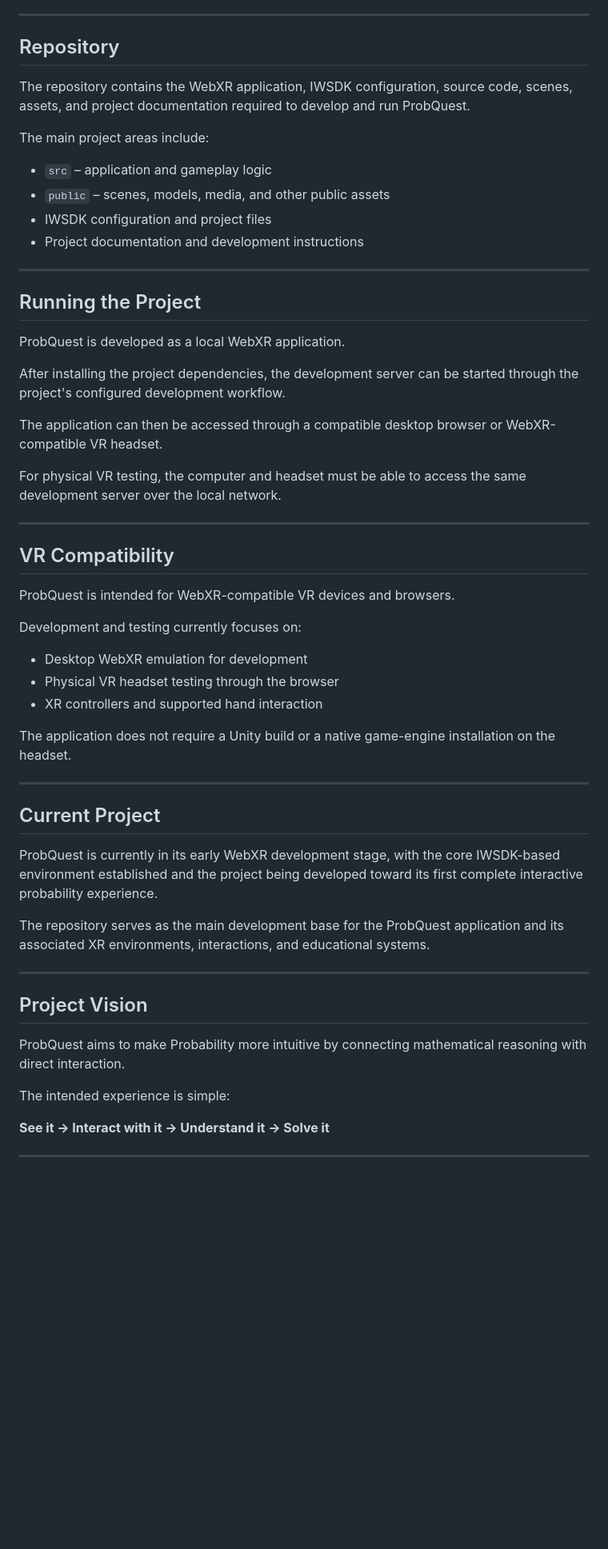
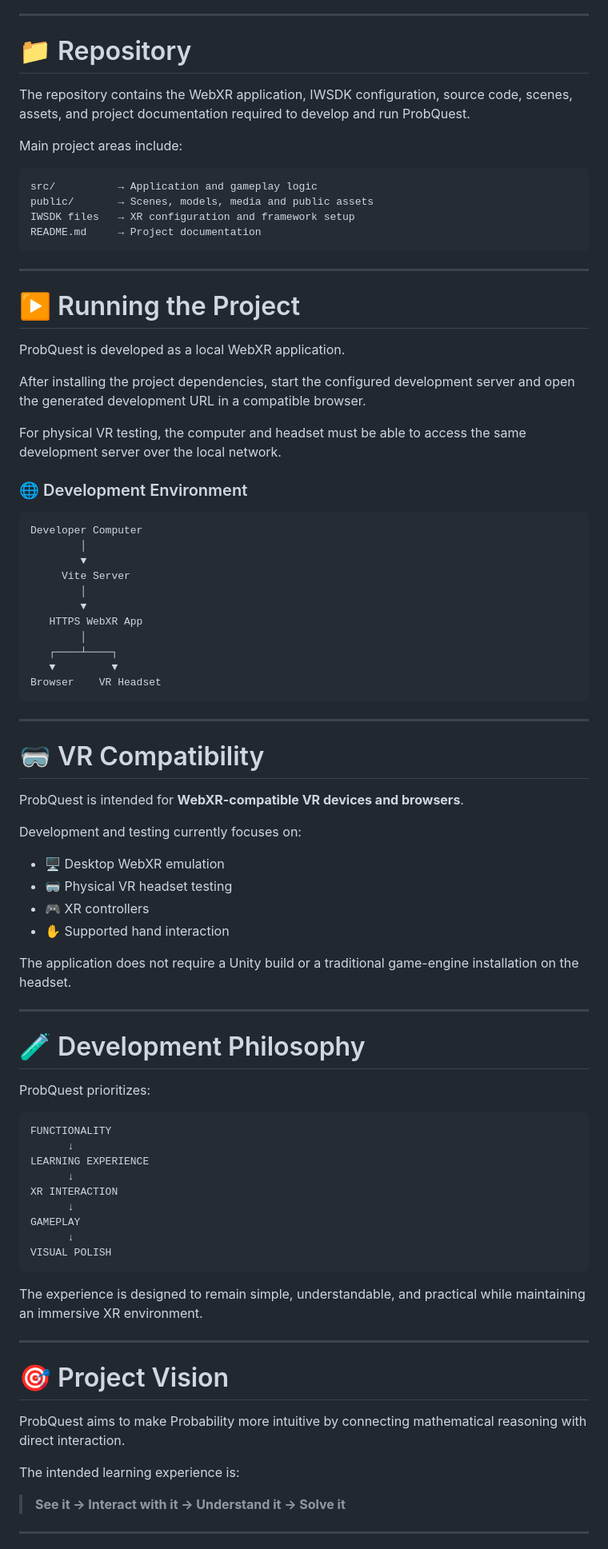
Before and after one commit to PranavUnde-07/ProbQuest, a Markdown page: README.md, the part around one of its changes. Shown at 80% size. Rendered like a GitHub page; blank space fills up the shorter version.

````diff
--- a/README.md
+++ b/README.md
@@ -198,60 +332,89 @@ Typical assets include:
 
 ---
 
-## Repository
+# 📁 Repository
 
 The repository contains the WebXR application, IWSDK configuration, source code, scenes, assets, and project documentation required to develop and run ProbQuest.
 
-The main project areas include:
+Main project areas include:
 
-- `src` – application and gameplay logic
-- `public` – scenes, models, media, and other public assets
-- IWSDK configuration and project files
-- Project documentation and development instructions
+```text
+src/          → Application and gameplay logic
+public/       → Scenes, models, media and public assets
+IWSDK files   → XR configuration and framework setup
+README.md     → Project documentation
+```
 
 ---
 
-## Running the Project
+# ▶️ Running the Project
 
 ProbQuest is developed as a local WebXR application.
 
-After installing the project dependencies, the development server can be started through the project's configured development workflow.
-
-The application can then be accessed through a compatible desktop browser or WebXR-compatible VR headset.
+After installing the project dependencies, start the configured development server and open the generated development URL in a compatible browser.
 
 For physical VR testing, the computer and headset must be able to access the same development server over the local network.
 
+### 🌐 Development Environment
+
+```text
+Developer Computer
+        │
+        ▼
+     Vite Server
+        │
+        ▼
+   HTTPS WebXR App
+        │
+   ┌────┴────┐
+   ▼         ▼
+Browser    VR Headset
+```
+
 ---
 
-## VR Compatibility
+# 🥽 VR Compatibility
 
-ProbQuest is intended for WebXR-compatible VR devices and browsers.
+ProbQuest is intended for **WebXR-compatible VR devices and browsers**.
 
 Development and testing currently focuses on:
 
-- Desktop WebXR emulation for development
-- Physical VR headset testing through the browser
-- XR controllers and supported hand interaction
+- 🖥️ Desktop WebXR emulation
+- 🥽 Physical VR headset testing
+- 🎮 XR controllers
+- ✋ Supported hand interaction
 
-The application does not require a Unity build or a native game-engine installation on the headset.
+The application does not require a Unity build or a traditional game-engine installation on the headset.
 
 ---
 
-## Current Project
+# 🧪 Development Philosophy
 
-ProbQuest is currently in its early WebXR development stage, with the core IWSDK-based environment established and the project being developed toward its first complete interactive probability experience.
+ProbQuest prioritizes:
 
-The repository serves as the main development base for the ProbQuest application and its associated XR environments, interactions, and educational systems.
+```text
+FUNCTIONALITY
+      ↓
+LEARNING EXPERIENCE
+      ↓
+XR INTERACTION
+      ↓
+GAMEPLAY
+      ↓
+VISUAL POLISH
+```
+
+The experience is designed to remain simple, understandable, and practical while maintaining an immersive XR environment.
 
 ---
 
-## Project Vision
+# 🎯 Project Vision
 
 ProbQuest aims to make Probability more intuitive by connecting mathematical reasoning with direct interaction.
 
-The intended experience is simple:
+The intended learning experience is:
 
-**See it → Interact with it → Understand it → Solve it**
+> **See it → Interact with it → Understand it → Solve it**
 
 ---
 
````
Also changed, not shown: other parts of README.md (+258 -109 lines).
